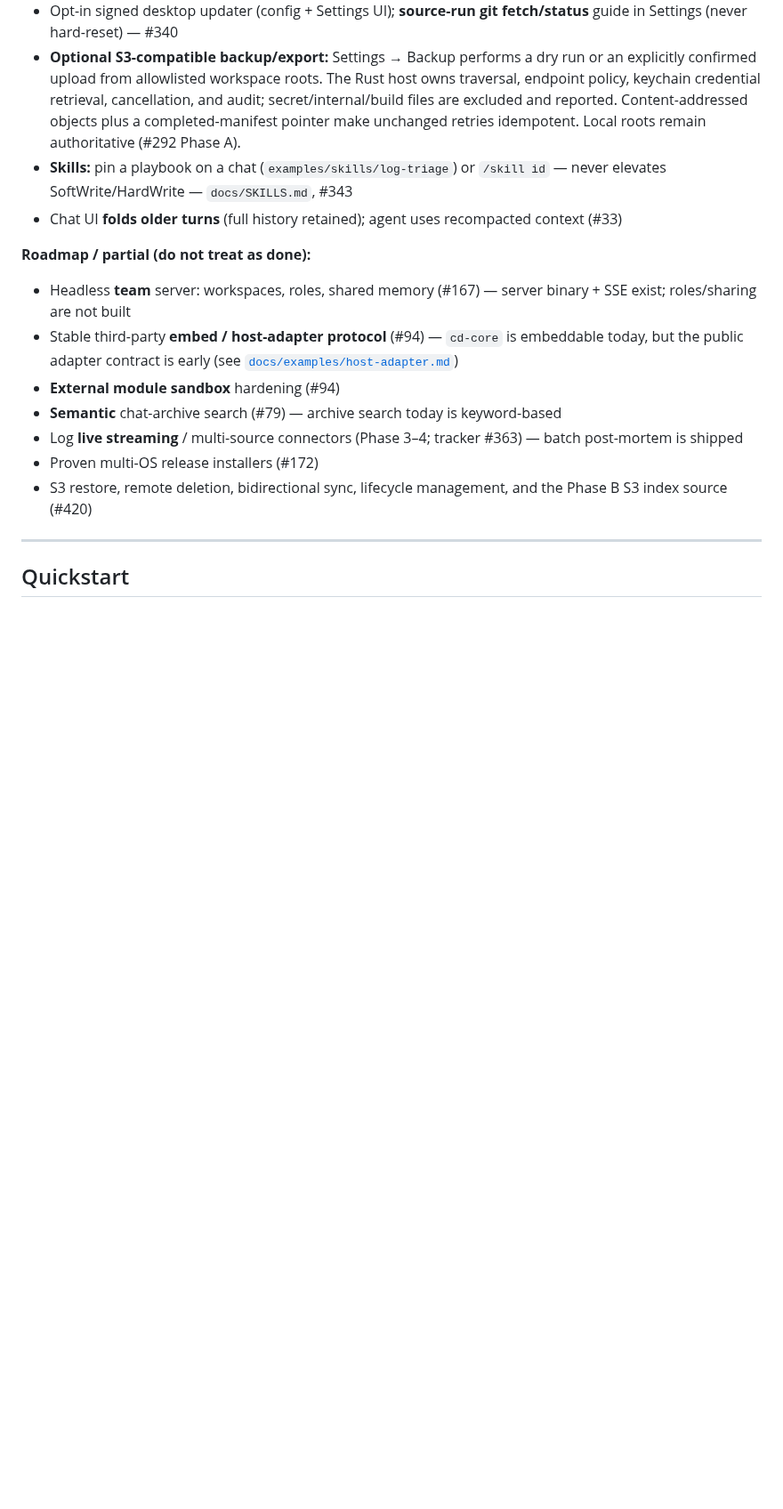
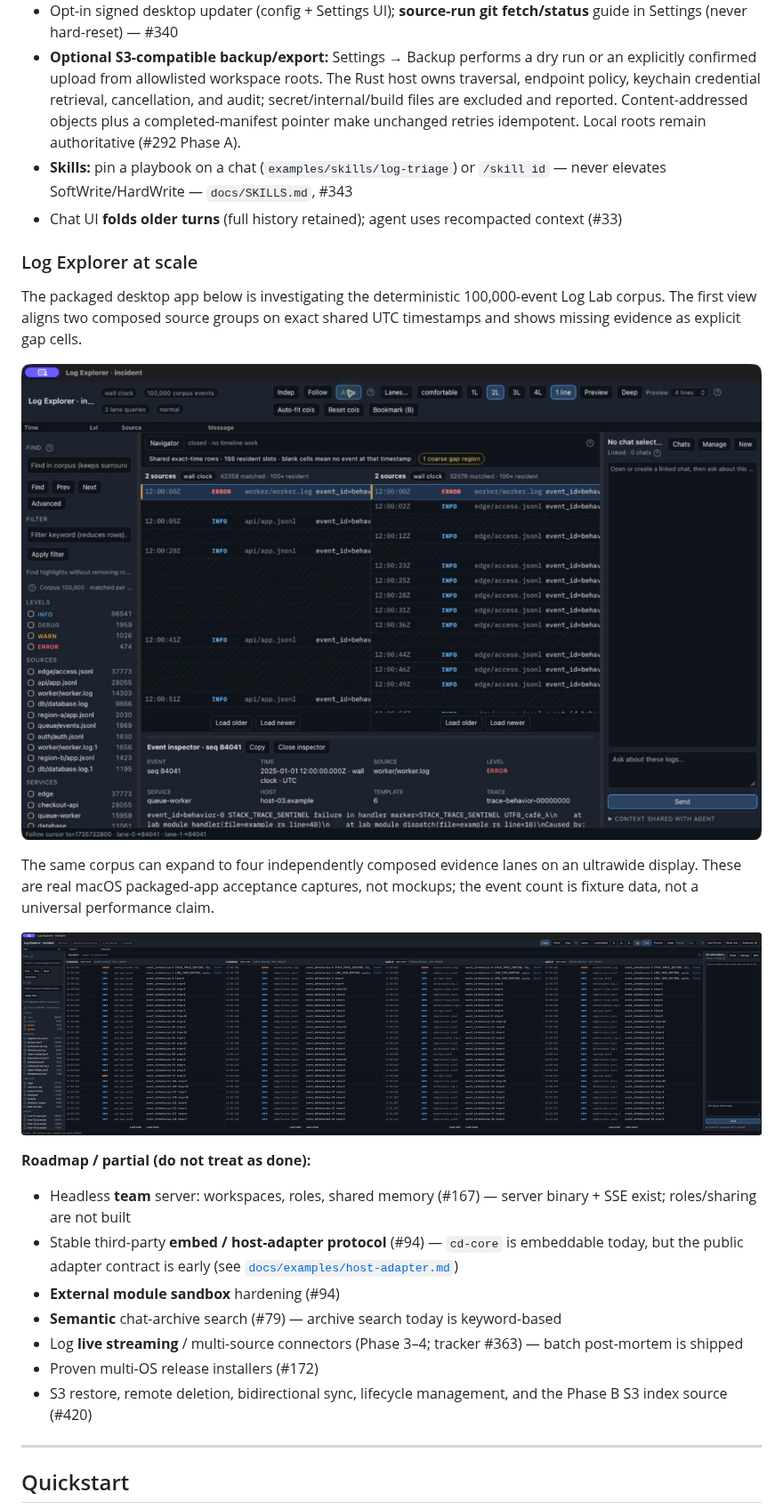
Before and after one commit to chriscase/ContextDesk, a Markdown page: README.md, the part around the change. Shown at 89% size. Drawn GitHub-style; pictures changed too: docs/media/log-explorer-align-100k.jpeg (added), docs/media/log-explorer-four-lanes-100k.jpeg (added); blank space fills up the shorter version.

```diff
--- a/README.md
+++ b/README.md
@@ -68,6 +68,20 @@ Status mirrors [`docs/CLAIMS.md`](docs/CLAIMS.md), which is machine-checked so s
   unchanged retries idempotent. Local roots remain authoritative (#292 Phase A).
 - **Skills:** pin a playbook on a chat (`examples/skills/log-triage`) or `/skill id` — never elevates SoftWrite/HardWrite — `docs/SKILLS.md`, #343
 - Chat UI **folds older turns** (full history retained); agent uses recompacted context (#33)
+
+### Log Explorer at scale
+
+The packaged desktop app below is investigating the deterministic 100,000-event
+Log Lab corpus. The first view aligns two composed source groups on exact shared
+UTC timestamps and shows missing evidence as explicit gap cells.
+
+![Log Explorer aligning two source-group lanes over a deterministic 100,000-event corpus, with explicit gap cells and a complete event inspector](docs/media/log-explorer-align-100k.jpeg)
+
+The same corpus can expand to four independently composed evidence lanes on an
+ultrawide display. These are real macOS packaged-app acceptance captures, not
+mockups; the event count is fixture data, not a universal performance claim.
+
+![Log Explorer showing four composed evidence lanes over a deterministic 100,000-event corpus on an ultrawide display](docs/media/log-explorer-four-lanes-100k.jpeg)
 
 **Roadmap / partial (do not treat as done):**
 
```
Also changed, not shown: docs/media/README.md (+23 -0 lines).
